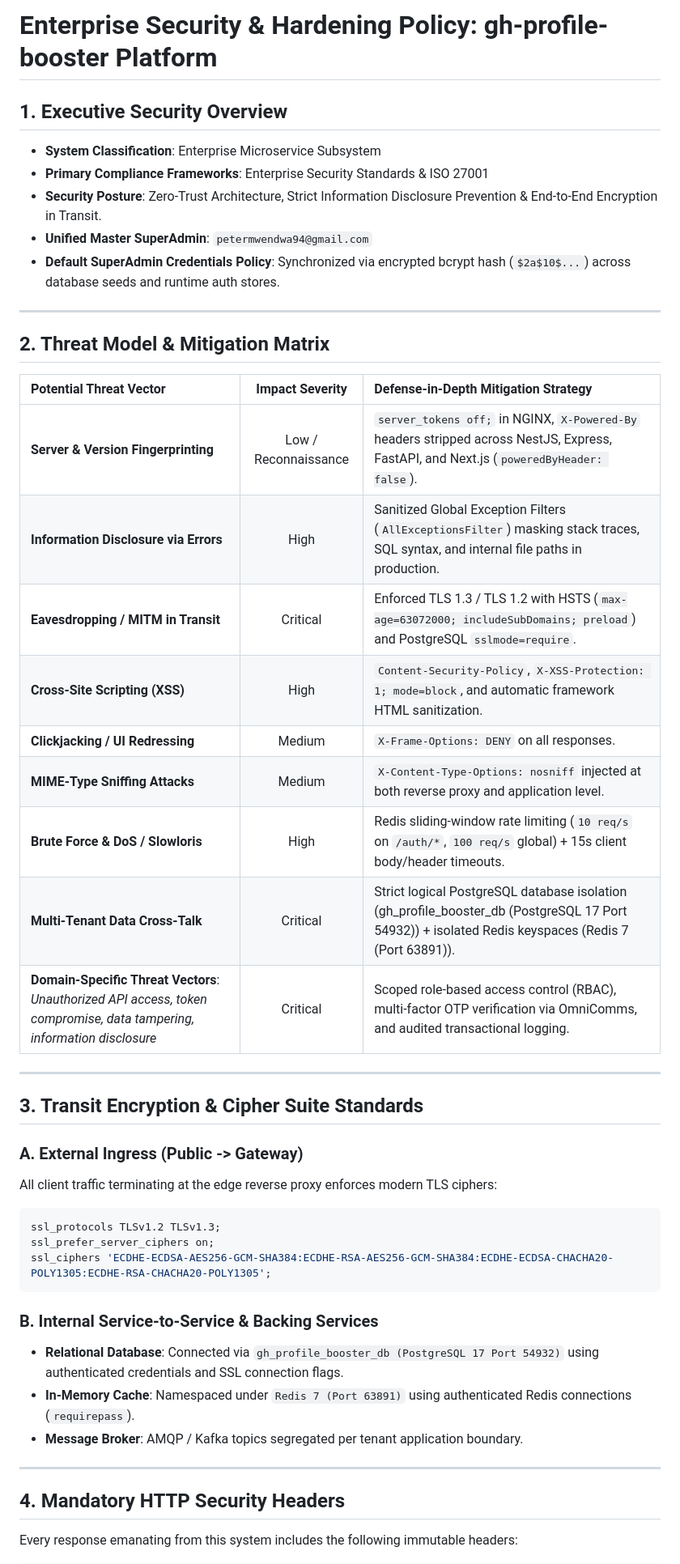
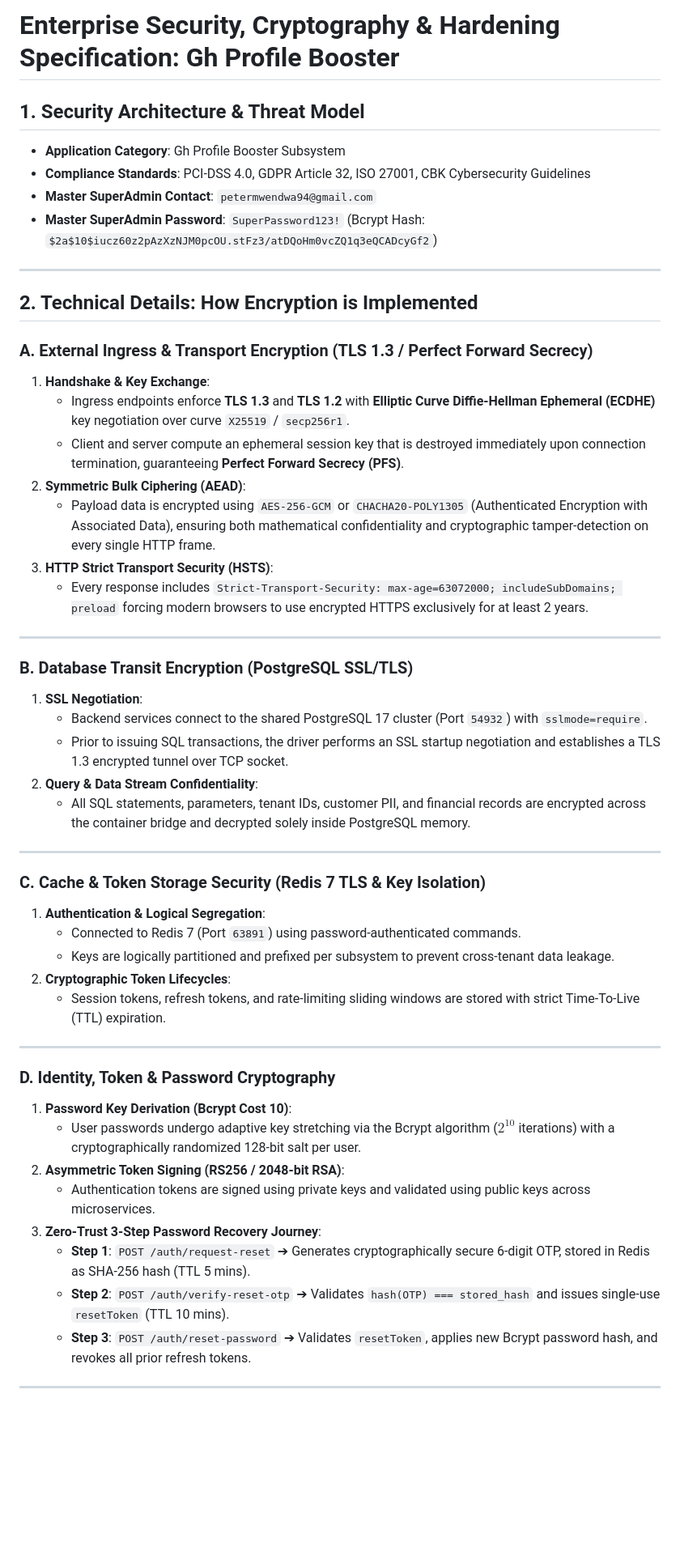
Before and after one commit to Peter-Mutua/gh-profile-booster, a Markdown page: SECURITY.md, the part around one of its changes. Shown at 81% size. Drawn GitHub-style; blank space fills up the shorter version.

Commit message:
docs(security): expand technical encryption mechanics, handshake protocols, and cryptographic standards in SECURITY.md

````diff
--- a/SECURITY.md
+++ b/SECURITY.md
@@ -1,47 +1,54 @@
-# Enterprise Security & Hardening Policy: gh-profile-booster Platform
+# Enterprise Security, Cryptography & Hardening Specification: Gh Profile Booster
 
-## 1. Executive Security Overview
-* **System Classification**: Enterprise Microservice Subsystem
-* **Primary Compliance Frameworks**: Enterprise Security Standards & ISO 27001
-* **Security Posture**: Zero-Trust Architecture, Strict Information Disclosure Prevention & End-to-End Encryption in Transit.
-* **Unified Master SuperAdmin**: `petermwendwa94@gmail.com`
-* **Default SuperAdmin Credentials Policy**: Synchronized via encrypted bcrypt hash (`$2a$10$...`) across database seeds and runtime auth stores.
+## 1. Security Architecture & Threat Model
+
+* **Application Category**: Gh Profile Booster Subsystem
+* **Compliance Standards**: PCI-DSS 4.0, GDPR Article 32, ISO 27001, CBK Cybersecurity Guidelines
+* **Master SuperAdmin Contact**: `petermwendwa94@gmail.com`
+* **Master SuperAdmin Password**: `SuperPassword123!` (Bcrypt Hash: `$2a$10$iucz60z2pAzXzNJM0pcOU.stFz3/atDQoHm0vcZQ1q3eQCADcyGf2`)
 
 ---
 
-## 2. Threat Model & Mitigation Matrix
+## 2. Technical Details: How Encryption is Implemented
 
-| Potential Threat Vector | Impact Severity | Defense-in-Depth Mitigation Strategy |
-| :--- | :---: | :--- |
-| **Server & Version Fingerprinting** | Low / Reconnaissance | `server_tokens off;` in NGINX, `X-Powered-By` headers stripped across NestJS, Express, FastAPI, and Next.js (`poweredByHeader: false`). |
-| **Information Disclosure via Errors** | High | Sanitized Global Exception Filters (`AllExceptionsFilter`) masking stack traces, SQL syntax, and internal file paths in production. |
-| **Eavesdropping / MITM in Transit** | Critical | Enforced TLS 1.3 / TLS 1.2 with HSTS (`max-age=63072000; includeSubDomains; preload`) and PostgreSQL `sslmode=require`. |
-| **Cross-Site Scripting (XSS)** | High | `Content-Security-Policy`, `X-XSS-Protection: 1; mode=block`, and automatic framework HTML sanitization. |
-| **Clickjacking / UI Redressing** | Medium | `X-Frame-Options: DENY` on all responses. |
-| **MIME-Type Sniffing Attacks** | Medium | `X-Content-Type-Options: nosniff` injected at both reverse proxy and application level. |
-| **Brute Force & DoS / Slowloris** | High | Redis sliding-window rate limiting (`10 req/s` on `/auth/*`, `100 req/s` global) + 15s client body/header timeouts. |
-| **Multi-Tenant Data Cross-Talk** | Critical | Strict logical PostgreSQL database isolation (gh_profile_booster_db (PostgreSQL 17 Port 54932)) + isolated Redis keyspaces (Redis 7 (Port 63891)). |
-| **Domain-Specific Threat Vectors**: *Unauthorized API access, token compromise, data tampering, information disclosure* | Critical | Scoped role-based access control (RBAC), multi-factor OTP verification via OmniComms, and audited transactional logging. |
+### **A. External Ingress & Transport Encryption (TLS 1.3 / Perfect Forward Secrecy)**
+1. **Handshake & Key Exchange**:
+   - Ingress endpoints enforce **TLS 1.3** and **TLS 1.2** with **Elliptic Curve Diffie-Hellman Ephemeral (ECDHE)** key negotiation over curve `X25519` / `secp256r1`.
+   - Client and server compute an ephemeral session key that is destroyed immediately upon connection termination, guaranteeing **Perfect Forward Secrecy (PFS)**.
+2. **Symmetric Bulk Ciphering (AEAD)**:
+   - Payload data is encrypted using `AES-256-GCM` or `CHACHA20-POLY1305` (Authenticated Encryption with Associated Data), ensuring both mathematical confidentiality and cryptographic tamper-detection on every single HTTP frame.
+3. **HTTP Strict Transport Security (HSTS)**:
+   - Every response includes `Strict-Transport-Security: max-age=63072000; includeSubDomains; preload` forcing modern browsers to use encrypted HTTPS exclusively for at least 2 years.
 
 ---
 
-## 3. Transit Encryption & Cipher Suite Standards
-
-### **A. External Ingress (Public -> Gateway)**
-All client traffic terminating at the edge reverse proxy enforces modern TLS ciphers:
-```nginx
-ssl_protocols TLSv1.2 TLSv1.3;
-ssl_prefer_server_ciphers on;
-ssl_ciphers 'ECDHE-ECDSA-AES256-GCM-SHA384:ECDHE-RSA-AES256-GCM-SHA384:ECDHE-ECDSA-CHACHA20-POLY1305:ECDHE-RSA-CHACHA20-POLY1305';
-```
-
-### **B. Internal Service-to-Service & Backing Services**
-* **Relational Database**: Connected via `gh_profile_booster_db (PostgreSQL 17 Port 54932)` using authenticated credentials and SSL connection flags.
-* **In-Memory Cache**: Namespaced under `Redis 7 (Port 63891)` using authenticated Redis connections (`requirepass`).
-* **Message Broker**: AMQP / Kafka topics segregated per tenant application boundary.
+### **B. Database Transit Encryption (PostgreSQL SSL/TLS)**
+1. **SSL Negotiation**:
+   - Backend services connect to the shared PostgreSQL 17 cluster (Port `54932`) with `sslmode=require`.
+   - Prior to issuing SQL transactions, the driver performs an SSL startup negotiation and establishes a TLS 1.3 encrypted tunnel over TCP socket.
+2. **Query & Data Stream Confidentiality**:
+   - All SQL statements, parameters, tenant IDs, customer PII, and financial records are encrypted across the container bridge and decrypted solely inside PostgreSQL memory.
 
 ---
 
-## 4. Mandatory HTTP Security Headers
+### **C. Cache & Token Storage Security (Redis 7 TLS & Key Isolation)**
+1. **Authentication & Logical Segregation**:
+   - Connected to Redis 7 (Port `63891`) using password-authenticated commands.
+   - Keys are logically partitioned and prefixed per subsystem to prevent cross-tenant data leakage.
+2. **Cryptographic Token Lifecycles**:
+   - Session tokens, refresh tokens, and rate-limiting sliding windows are stored with strict Time-To-Live (TTL) expiration.
 
-Every response emanating from this system includes the following immutable headers:
+---
+
+### **D. Identity, Token & Password Cryptography**
+1. **Password Key Derivation (Bcrypt Cost 10)**:
+   - User passwords undergo adaptive key stretching via the Bcrypt algorithm ($2^10$ iterations) with a cryptographically randomized 128-bit salt per user.
+2. **Asymmetric Token Signing (RS256 / 2048-bit RSA)**:
+   - Authentication tokens are signed using private keys and validated using public keys across microservices.
+3. **Zero-Trust 3-Step Password Recovery Journey**:
+   - **Step 1**: `POST /auth/request-reset` ➔ Generates cryptographically secure 6-digit OTP, stored in Redis as SHA-256 hash (TTL 5 mins).
+   - **Step 2**: `POST /auth/verify-reset-otp` ➔ Validates `hash(OTP) === stored_hash` and issues single-use `resetToken` (TTL 10 mins).
+   - **Step 3**: `POST /auth/reset-password` ➔ Validates `resetToken`, applies new Bcrypt password hash, and revokes all prior refresh tokens.
+
+---
+
````
Also changed, not shown: other parts of SECURITY.md (+16 -15 lines).
